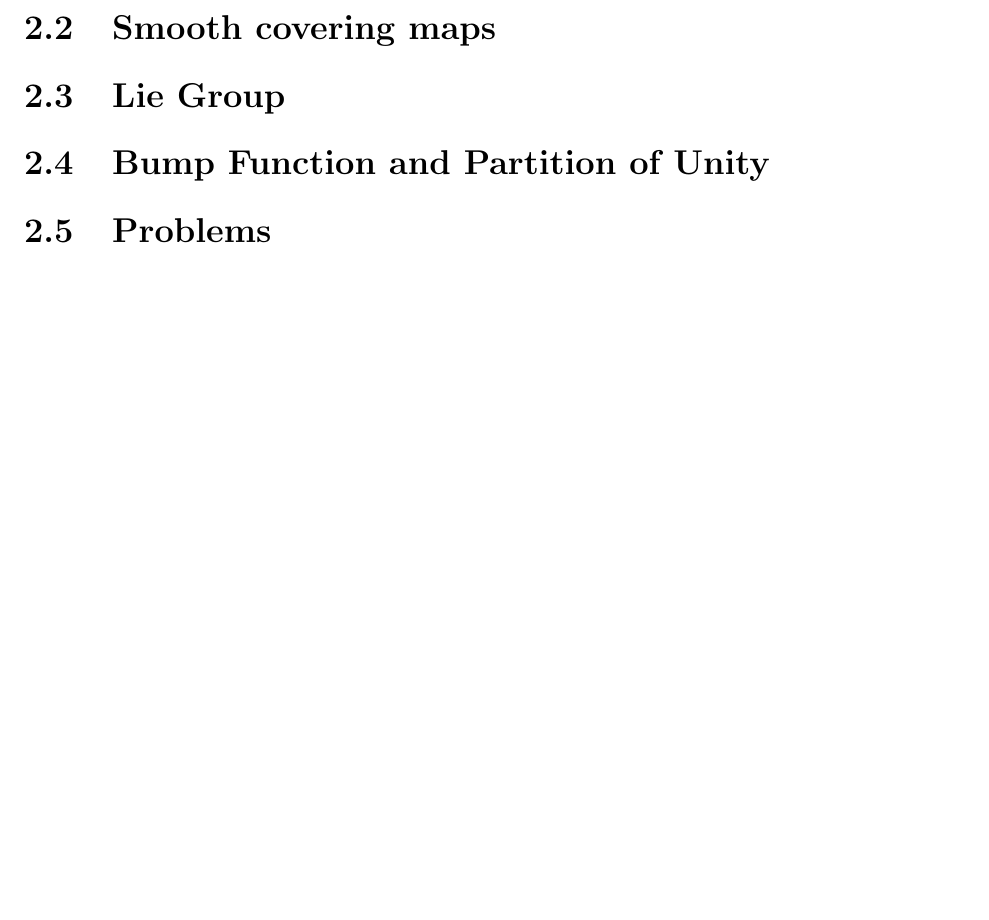
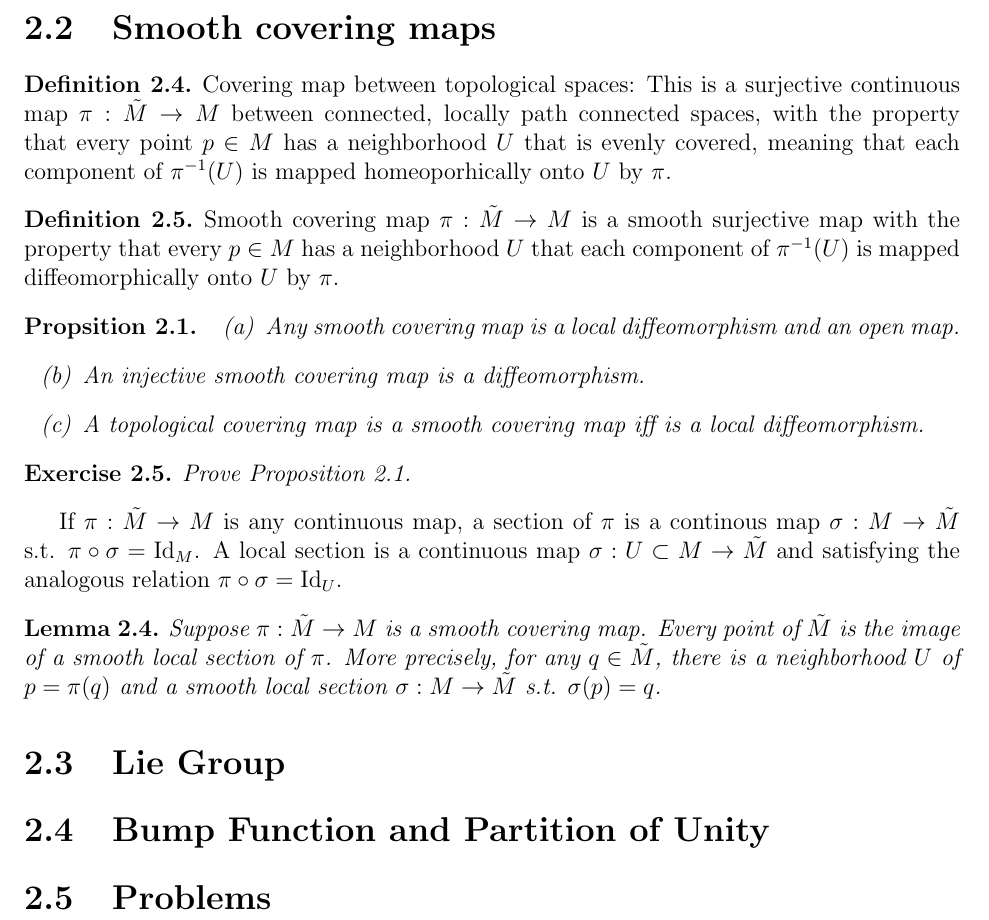
Before and after one commit to wangregoon/diffgeo, a LaTeX document (diffgeo.tex, which reads chap2.tex): part of page 12 of 25, cut so that both start at the same text, the shorter picture padded with empty space. Compiled offline with pdfLaTeX.

Commit message:
section: covering map

```diff
--- a/chap2.tex
+++ b/chap2.tex
@@ -94,6 +94,35 @@ The analogous question in higher dimensions turns out to be quite deep and is st
 The problem of identifying the number of smooth structures (if any) on topological 4-manifolds is an
 active subject of current research.
 \section{Smooth covering maps}
+\begin{definition}
+Covering map between topological spaces: This is a surjective continuous map $\pi:\tilde{M}\rightarrow M$
+between connected, locally path connected spaces, with the property that every point $p\in M$ has a
+neighborhood $U$ that is evenly covered, meaning that each component of $\pi^{-1}(U)$ is mapped
+homeoporhically onto $U$ by $\pi$.
+\end{definition}
+\begin{definition}
+Smooth covering map $\pi:\tilde{M}\rightarrow M$ is a smooth surjective map with the property that every
+$p\in M$ has a neighborhood $U$ that each component of $\pi^{-1}(U)$ is mapped diffeomorphically onto
+$U$ by $\pi$.
+\end{definition}
+\begin{prop}\label{prop:21}
+\begin{enumerate}
+\item[(a)] Any smooth covering map is a local diffeomorphism and an open map.
+\item[(b)] An injective smooth covering map is a diffeomorphism.
+\item[(c)] A topological covering map is a smooth covering map iff is a local diffeomorphism.
+\end{enumerate}
+\end{prop}
+\begin{exer}
+Prove Proposition \ref{prop:21}.
+\end{exer}
+If $\pi:\tilde{M}\rightarrow M$ is any continuous map, a section of $\pi$ is a continous map $\sigma:M
+\rightarrow\tilde{M}$ s.t. $\pi\circ\sigma=\mathrm{Id}_M$. A local section is a continuous map $\sigma:
+U\subset M\rightarrow\tilde{M}$ and satisfying the analogous relation $\pi\circ\sigma=\mathrm{Id}_U$.
+\begin{lem}
+Suppose $\pi:\tilde{M}\rightarrow M$ is a smooth covering map. Every point of $\tilde{M}$ is the image
+of a smooth local section of $\pi$. More precisely, for any $q\in \tilde{M}$, there is a neighborhood
+$U$ of $p=\pi(q)$ and a smooth local section $\sigma:M\rightarrow\tilde{M}$ s.t. $\sigma(p)=q$.
+\end{lem}
 \section{Lie Group}
 \section{Bump Function and Partition of Unity}
 \section{Problems}
```
